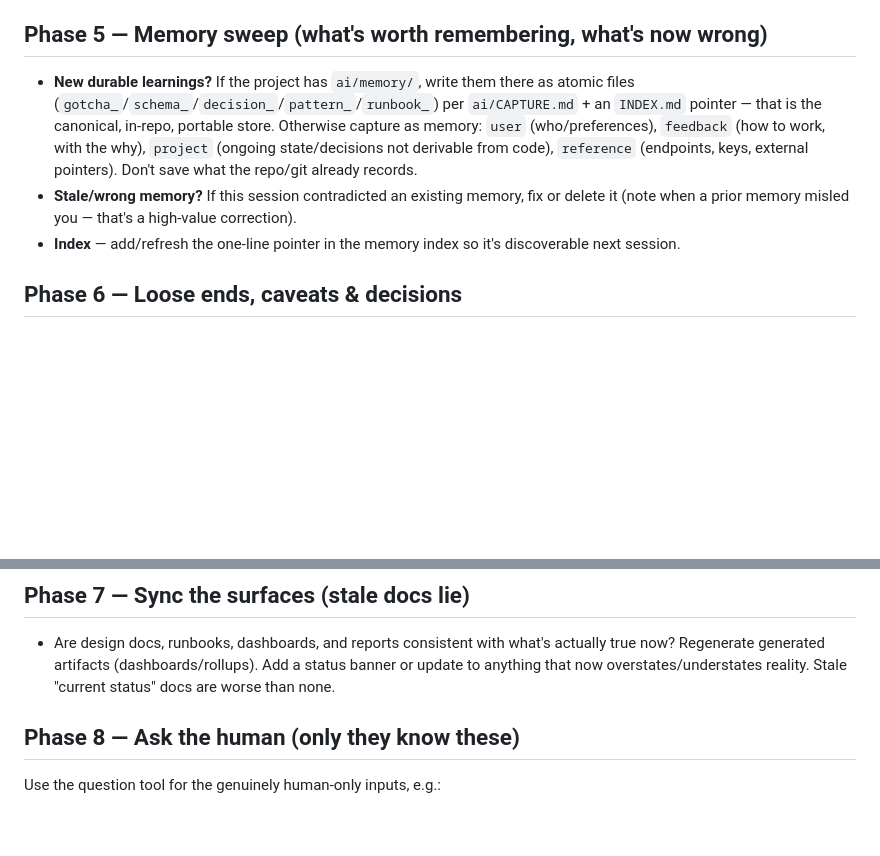
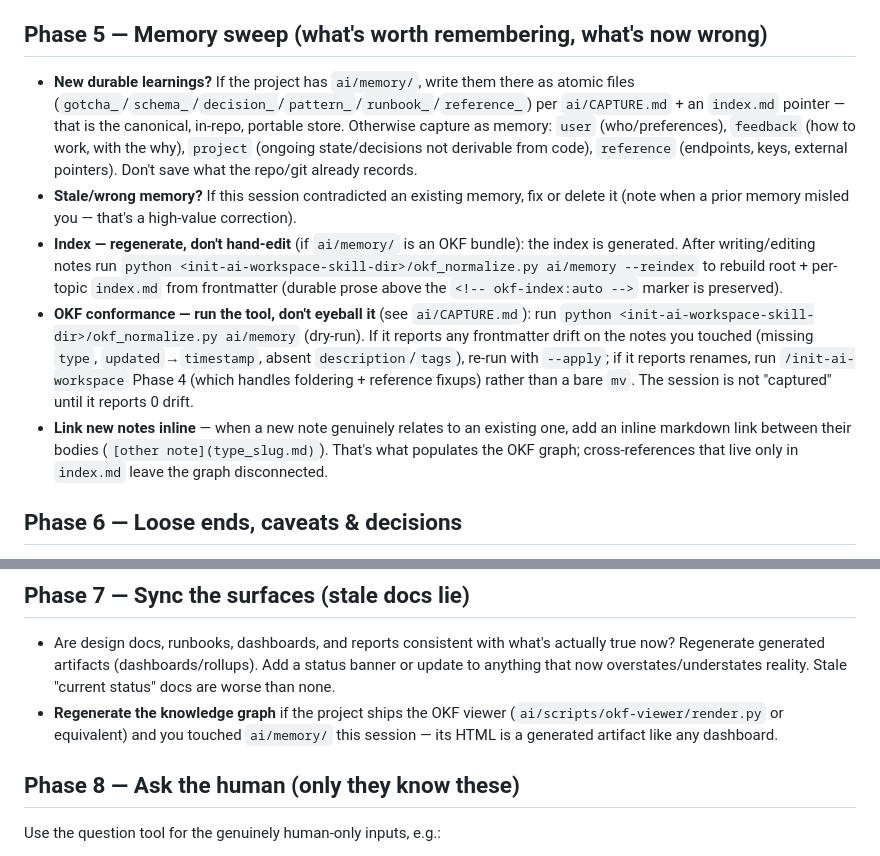
Before and after one commit to cg-shmoop/claude-skills, a Markdown page: end-session/SKILL.md, 2 parts joined by grey strips. GitHub-like rendering; blank space fills up the shorter version.

Commit message:
end-session: sync OKF index/normalize guidance from working copy
Bring the skill's capture step in line with the OKF tooling shipped in
init-ai-workspace: regenerate (don't hand-edit) the index, run okf_normalize
for conformance, link new notes inline, and regenerate the viewer graph.
Also lowercases INDEX.md -> index.md to match the generated convention.

```diff
--- a/end-session/SKILL.md
+++ b/end-session/SKILL.md
@@ -65,9 +65,21 @@ For the key work, classify each path:
 State plainly in the session note + runbook what is NOT safe. **If important work is untracked, recommend (and offer to make) a commit** — branch named per the ticket, honoring the repo's commit rules (e.g. no AI attribution if that's the policy). Don't commit without the human's go-ahead unless the policy says otherwise.
 
 ## Phase 5 — Memory sweep (what's worth remembering, what's now wrong)
-- **New durable learnings?** If the project has `ai/memory/`, write them there as atomic files (`gotcha_`/`schema_`/`decision_`/`pattern_`/`runbook_`) per `ai/CAPTURE.md` + an `INDEX.md` pointer — that is the canonical, in-repo, portable store. Otherwise capture as memory: `user` (who/preferences), `feedback` (how to work, with the why), `project` (ongoing state/decisions not derivable from code), `reference` (endpoints, keys, external pointers). Don't save what the repo/git already records.
+- **New durable learnings?** If the project has `ai/memory/`, write them there as atomic files (`gotcha_`/`schema_`/`decision_`/`pattern_`/`runbook_`/`reference_`) per `ai/CAPTURE.md` + an `index.md` pointer — that is the canonical, in-repo, portable store. Otherwise capture as memory: `user` (who/preferences), `feedback` (how to work, with the why), `project` (ongoing state/decisions not derivable from code), `reference` (endpoints, keys, external pointers). Don't save what the repo/git already records.
 - **Stale/wrong memory?** If this session contradicted an existing memory, fix or delete it (note when a prior memory misled you — that's a high-value correction).
-- **Index** — add/refresh the one-line pointer in the memory index so it's discoverable next session.
+- **Index — regenerate, don't hand-edit** (if `ai/memory/` is an OKF bundle): the index is generated.
+  After writing/editing notes run `python <init-ai-workspace-skill-dir>/okf_normalize.py ai/memory --reindex`
+  to rebuild root + per-topic `index.md` from frontmatter (durable prose above the
+  `<!-- okf-index:auto -->` marker is preserved).
+- **OKF conformance — run the tool, don't eyeball it** (see `ai/CAPTURE.md`): run
+  `python <init-ai-workspace-skill-dir>/okf_normalize.py ai/memory` (dry-run). If it reports any
+  frontmatter drift on the notes you touched (missing `type`, `updated`→`timestamp`, absent
+  `description`/`tags`), re-run with `--apply`; if it reports renames, run `/init-ai-workspace`
+  Phase 4 (which handles foldering + reference fixups) rather than a bare `mv`. The session is not
+  "captured" until it reports 0 drift.
+- **Link new notes inline** — when a new note genuinely relates to an existing one, add an inline
+  markdown link between their bodies (`[other note](type_slug.md)`). That's what populates the OKF
+  graph; cross-references that live only in `index.md` leave the graph disconnected.
 
 ## Phase 6 — Loose ends, caveats & decisions
 - **Open bugs / deferred work** → a backlog file (`ai/plans/...-known-gaps.md` or similar) with *what / why / where / fix* per item, prioritized.
@@ -76,6 +88,7 @@ State plainly in the session note + runbook what is NOT safe. **If important wor
 
 ## Phase 7 — Sync the surfaces (stale docs lie)
 - Are design docs, runbooks, dashboards, and reports consistent with what's actually true now? Regenerate generated artifacts (dashboards/rollups). Add a status banner or update to anything that now overstates/understates reality. Stale "current status" docs are worse than none.
+- **Regenerate the knowledge graph** if the project ships the OKF viewer (`ai/scripts/okf-viewer/render.py` or equivalent) and you touched `ai/memory/` this session — its HTML is a generated artifact like any dashboard.
 
 ## Phase 8 — Ask the human (only they know these)
 Use the question tool for the genuinely human-only inputs, e.g.:
```
Also changed, not shown: other parts of end-session/SKILL.md (+1 -1 lines).
